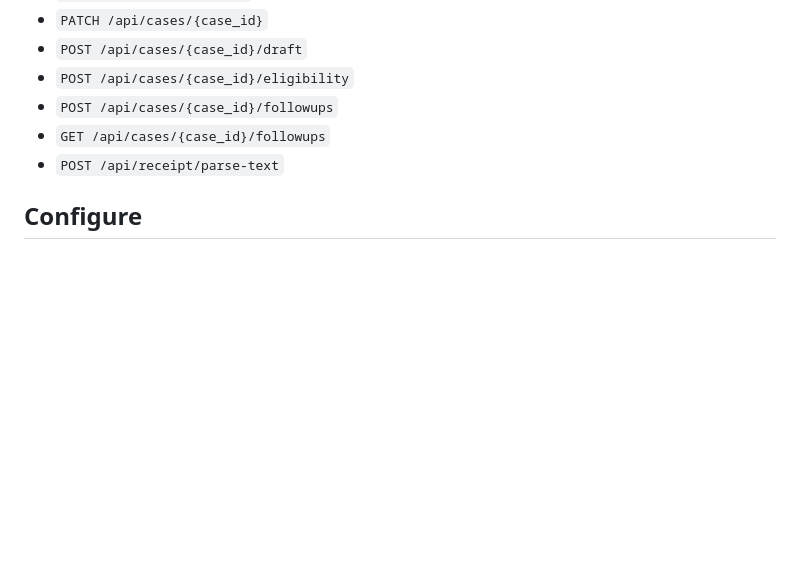
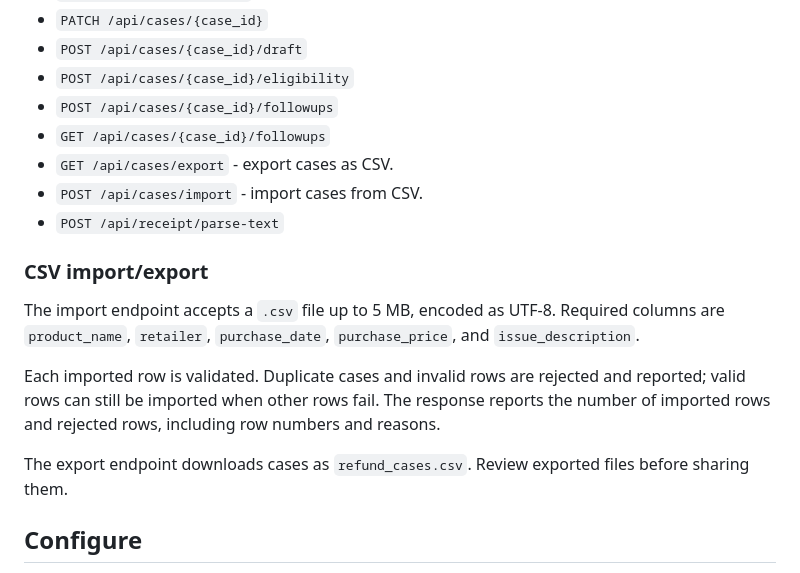
Before and after one commit to prajwal473/refund-guardian-ai, a Markdown page: README.md, the part around the change. GitHub-like rendering; blank space fills up the shorter version.

Commit message:
docs: document CSV import and export

```diff
--- a/README.md
+++ b/README.md
@@ -83,8 +83,18 @@ The MCP server and web application share the same SQLite database. The server re
 - `POST /api/cases/{case_id}/eligibility`
 - `POST /api/cases/{case_id}/followups`
 - `GET /api/cases/{case_id}/followups`
+- `GET /api/cases/export` - export cases as CSV.
+- `POST /api/cases/import` - import cases from CSV.
 - `POST /api/receipt/parse-text`
 
+
+### CSV import/export
+
+The import endpoint accepts a `.csv` file up to 5 MB, encoded as UTF-8. Required columns are `product_name`, `retailer`, `purchase_date`, `purchase_price`, and `issue_description`.
+
+Each imported row is validated. Duplicate cases and invalid rows are rejected and reported; valid rows can still be imported when other rows fail. The response reports the number of imported rows and rejected rows, including row numbers and reasons.
+
+The export endpoint downloads cases as `refund_cases.csv`. Review exported files before sharing them.
 ## Configure
 Settings are read from **environment variables** (see `.env.example`). The app does **not** read a `.env` file by itself; either set variables in your shell, or start uvicorn with `--env-file .env` (uvicorn loads it using `python-dotenv`, which is installed with `uvicorn[standard]`). No API key is required to run the app. Never put API keys in frontend code or commit secrets.
 
```
